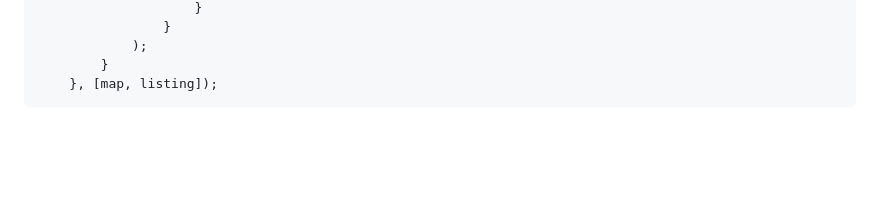
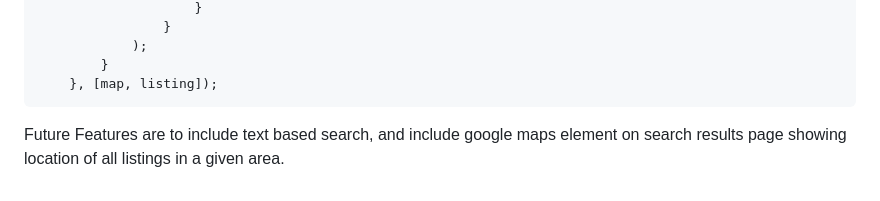
Before and after one commit to Vrendu/Willow, a Markdown page: README.md, the part around the change. GitHub-like rendering; blank space fills up the shorter version.

````diff
--- a/README.md
+++ b/README.md
@@ -290,3 +290,5 @@ useEffect hooks used in Listing Show component to render google maps element on
         }
     }, [map, listing]);
   ```
+
+Future Features are to include text based search, and include google maps element on search results page showing location of all listings in a given area.
````
